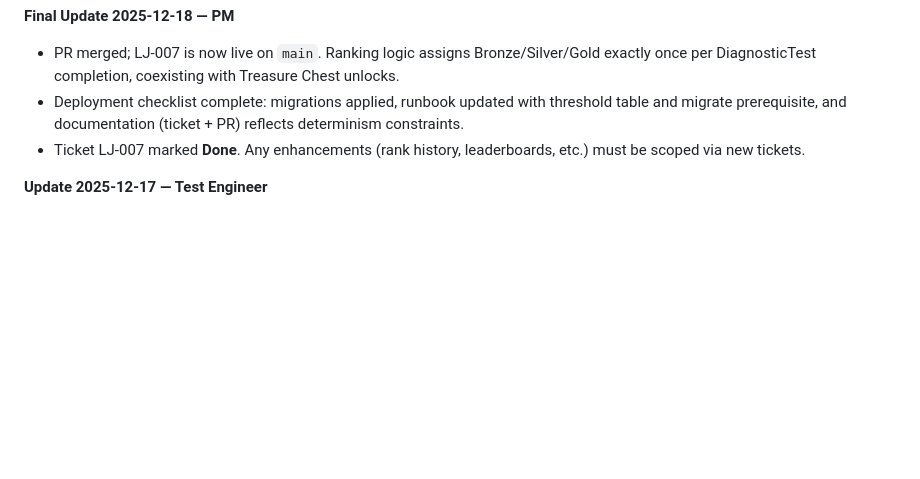
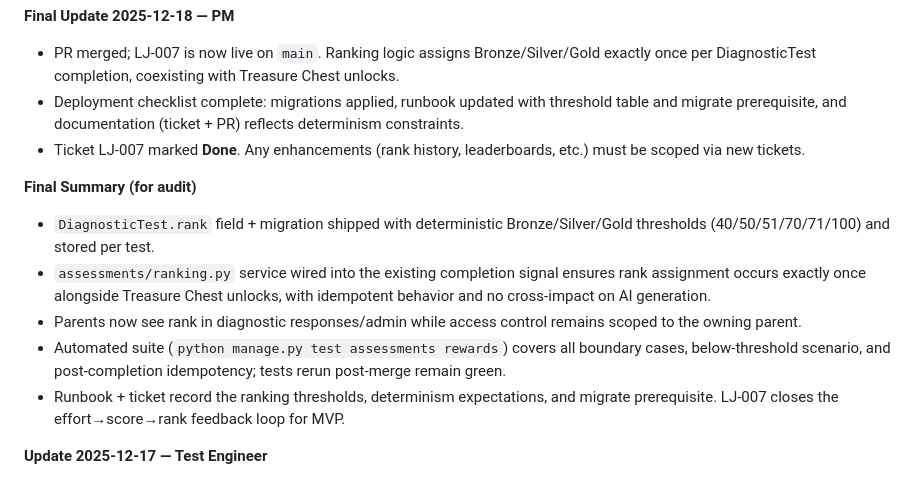
Before and after one commit to kingpius/learning_jungle, a Markdown page: product-management-tickets/LJ007.md, the part around the change. Rendered like a GitHub page; blank space fills up the shorter version.

Commit message:
LJ-007: add final summary

```diff
--- a/product-management-tickets/LJ007.md
+++ b/product-management-tickets/LJ007.md
@@ -186,6 +186,13 @@ P0 — Core MVP feedback loop
 - Deployment checklist complete: migrations applied, runbook updated with threshold table and migrate prerequisite, and documentation (ticket + PR) reflects determinism constraints.
 - Ticket LJ-007 marked **Done**. Any enhancements (rank history, leaderboards, etc.) must be scoped via new tickets.
 
+**Final Summary (for audit)**
+- `DiagnosticTest.rank` field + migration shipped with deterministic Bronze/Silver/Gold thresholds (40/50/51/70/71/100) and stored per test.
+- `assessments/ranking.py` service wired into the existing completion signal ensures rank assignment occurs exactly once alongside Treasure Chest unlocks, with idempotent behavior and no cross-impact on AI generation.
+- Parents now see rank in diagnostic responses/admin while access control remains scoped to the owning parent.
+- Automated suite (`python manage.py test assessments rewards`) covers all boundary cases, below-threshold scenario, and post-completion idempotency; tests rerun post-merge remain green.
+- Runbook + ticket record the ranking thresholds, determinism expectations, and migrate prerequisite. LJ-007 closes the effort→score→rank feedback loop for MVP.
+
 **Update 2025-12-17 — Test Engineer**
 - Validated ranking thresholds + idempotency using `python manage.py test assessments rewards` (14 tests) after running migrations. Coverage in `assessments/tests.py` exercises all stated boundaries (40/50/51/70/71/100), below-threshold case, completed-test immutability, view responses, and access control.
 - Confirmed rank assignment hooks into `diagnostic_test_completed` via `assessments/ranking.py` and emits no side effects on treasure chest logic. API responses now include `rank` and remain parent-scoped.
```
